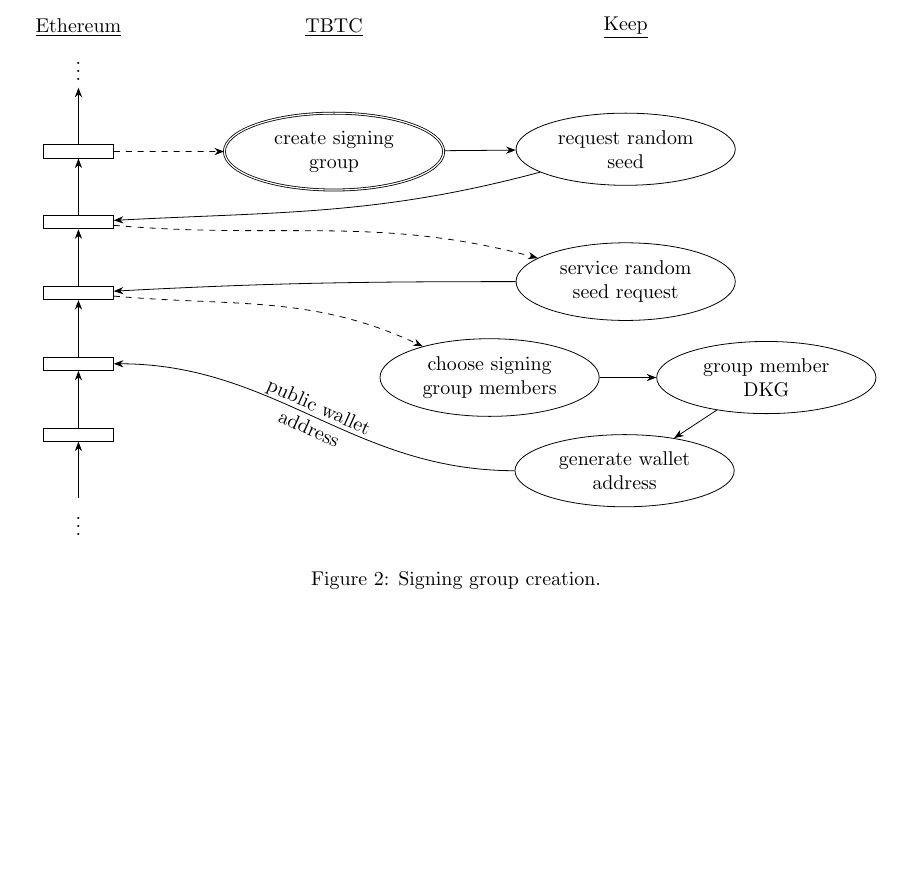
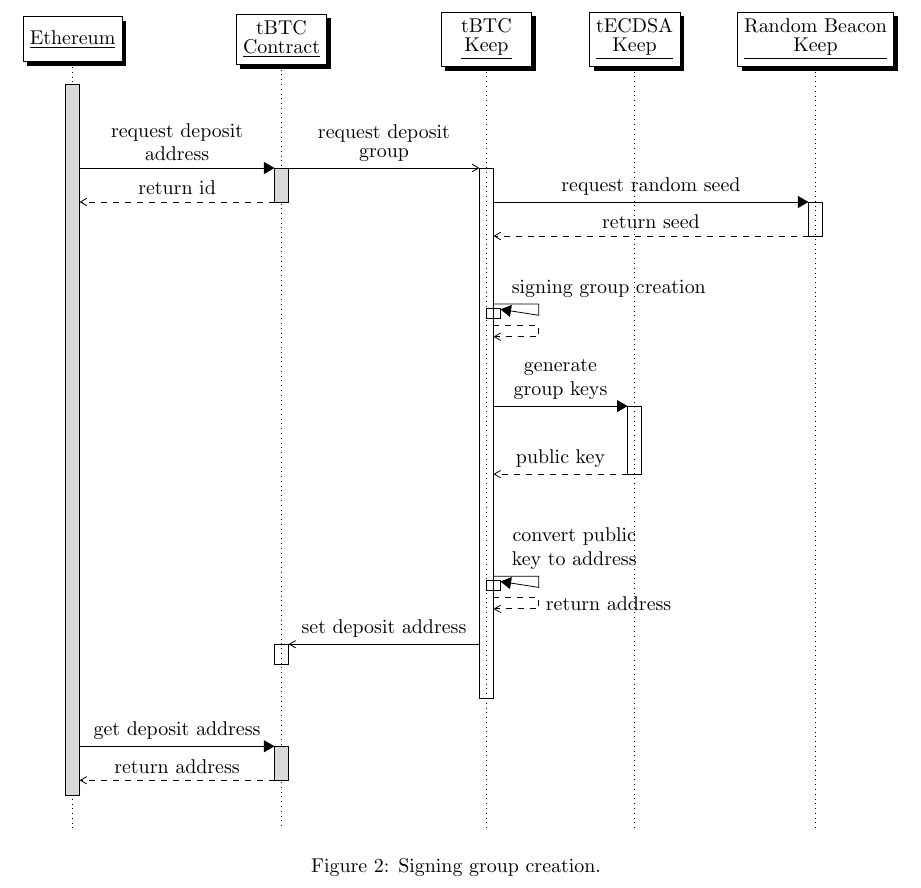
Before and after one commit to keep-network/tbtc, a LaTeX document (tbtc-diagrams.tex, which reads img-src/signing-group-creation.tikz): part of page 3 of 4, cut at the place of the change. Compiled offline with pdfLaTeX.

Commit message:
Updated group creation diagram to UML
Updated signing group creation diagram to reflect latest changes in
design. Diagram is now presented in UML form.

```diff
--- a/img-src/signing-group-creation.tikz
+++ b/img-src/signing-group-creation.tikz
@@ -1,40 +1,41 @@
 % !TEX root = ../tbtc-diagrams.tex
 % Underline that goes through descender.
 
-\tikz[start chain=ethereum going below,
-      start chain=tbtc going below,
-      start chain=keep going below]{
-    \node [on chain=ethereum] (ethereum label) {\underline{Ethereum}};
-    \node [on chain=tbtc] (tbtc label) [right=3cm of ethereum label] {\underline{TBTC}};
-    \node [on chain=keep] (keep label) [right=4cm of tbtc label] {\underline{Keep}};
+\begin{sequencediagram}
+  \newthread{ethereum}{Ethereum}{}
+  \newinst[2]{tbtc-contract}{\shortstack{tBTC\\ Contract}}{}
+  \newinst[2]{tbtc-keep}{\shortstack{tBTC\\ Keep}}{}
+  \newinst[1]{tecdsa-keep}{\shortstack{tECDSA\\ Keep}}{}
+  \newinst[1]{beacon-keep}{\shortstack{Random Beacon\\ Keep}}{}
 
-    {\tikzset{node distance=0} \node[on chain=ethereum] (ethereum start) {$$\vdots$$};}
-    \node[decision,on chain=ethereum,join=by <-] (ethereum block 1) {\hspace*{1cm}};
-    \node[decision,on chain=ethereum,join=by <-] (ethereum block 2) {\hspace*{1cm}};
-    \node[decision,on chain=ethereum,join=by <-] (ethereum block 3) {\hspace*{1cm}};
-    \node[decision,on chain=ethereum,join=by <-] (ethereum block 4) {\hspace*{1cm}};
-    \node[decision,on chain=ethereum,join=by <-] (ethereum block 5) {\hspace*{1cm}};
-    \node[on chain=ethereum,join=by <-] (ethereum end) {$$\vdots$$};
+  \postlevel\postlevel
 
-    \node[nested state,on chain=tbtc] (signing group request) at ($(tbtc label)-(0,0.5cm)$) {create signing group};
-    {\tikzset{node distance=1cm}
-        \node[state,on chain=keep] (random seed request) at ($(keep label)-(0,0.5cm)$) {request random seed};
-        \node[state,on chain=keep] (random seed response)       {service random seed request};
-        \node[state,on chain=keep] (group member selection)    at ($(random seed response)-(2.4cm,0)$) {choose signing group members};
-        \node[state,on chain=keep,right=of group member selection] (group dkg)                  {group member DKG};
-        \node[state,on chain=keep] (wallet address generation) at ($(group dkg)-(2.5cm,0cm)$) {generate wallet address};
-    }
+  \begin{call}{ethereum}{\shortstack{request deposit\\ address}}{tbtc-contract}{return id}
+  \end{call}
 
-    \path [->] (ethereum block 1)          edge [dashed]                (signing group request)
-               (signing group request)     edge                         (random seed request)
-               (random seed request)       edge [out=195,in=3]          (ethereum block 2)
-               (ethereum block 2)          edge [out=355,in=165,dashed] (random seed response)
-               (random seed response)      edge [out=180,in=3]          (ethereum block 3)
-               (ethereum block 3)          edge [out=355,in=155,dashed] (group member selection)
-               (group member selection)    edge                         (group dkg)
-               (group dkg)                 edge                         (wallet address generation)
-               (wallet address generation) edge [out=180,in=0]
-                    node [sloped,text width=2cm,align=center,anchor=center] {public wallet address}
-                                                                        (ethereum block 4);
+  \prelevel\prelevel
+  \begin{messcall}{tbtc-contract}{\shortstack{request deposit\\ group}}{tbtc-keep}
+    \begin{call}{tbtc-keep}{request random seed}{beacon-keep}{return seed}
+    \end{call}
 
-}
+    \postlevel
+    \begin{call}{tbtc-keep}{signing group creation}{tbtc-keep}{}
+    \end{call}
+
+    \postlevel
+    \begin{call}{tbtc-keep}{\shortstack{generate\\ group keys}}{tecdsa-keep}{public key}
+      \postlevel
+    \end{call}
+
+    \postlevel\postlevel
+    \begin{callself}{tbtc-keep}{\shortstack{convert public\\ key to address}}{return address}
+    \end{callself}
+
+    \begin{messcall}{tbtc-keep}{set deposit address}{tbtc-contract}
+    \end{messcall}
+  \end{messcall}
+
+  \begin{call}{ethereum}{\shortstack{get deposit address}}{tbtc-contract}{return address}
+  \end{call}
+
+\end{sequencediagram}
```
